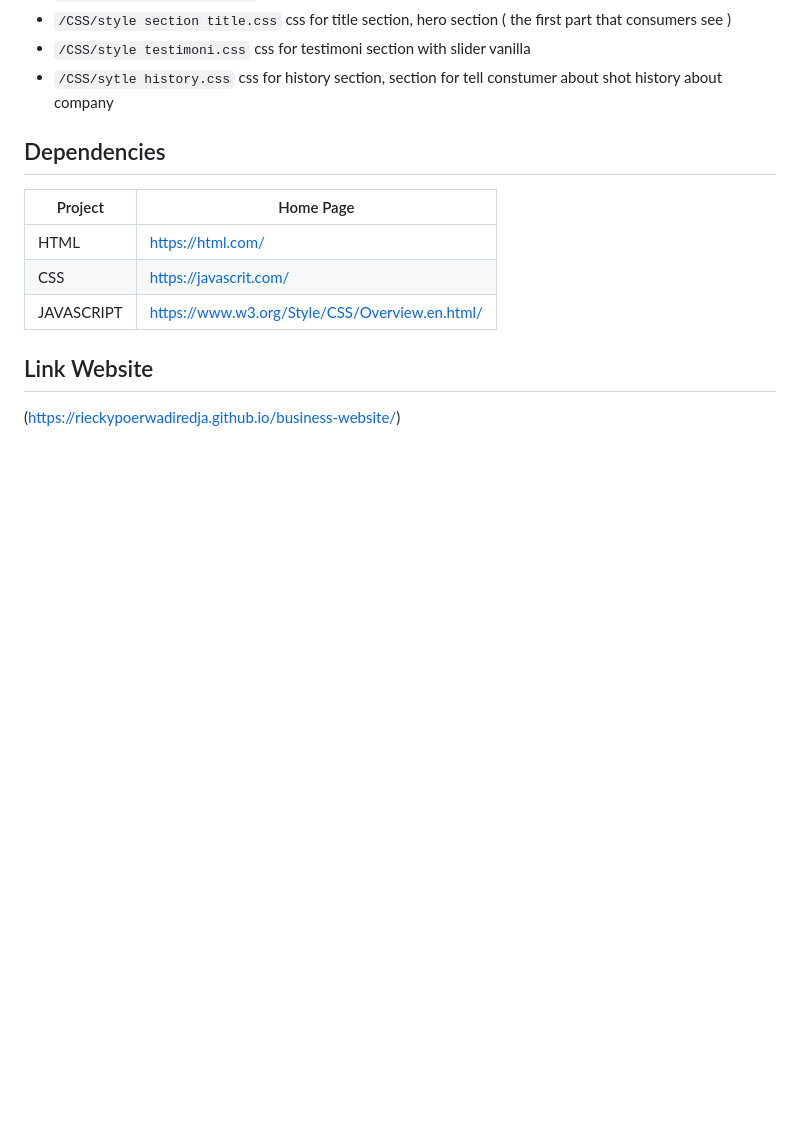
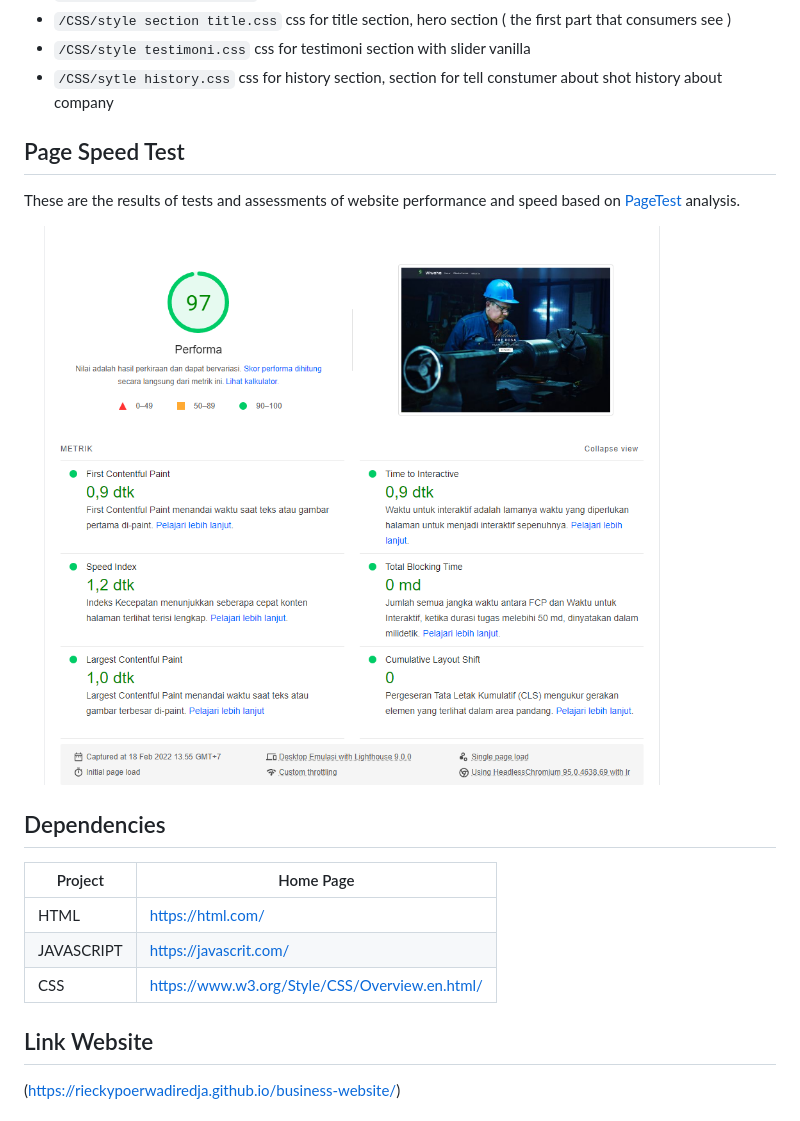
Before and after one commit to rieckypoerwadiredja/business-website, a Markdown page: README.md, the part around the change. Rendered like a GitHub page; pictures changed too: img/md/page-pc.png (added); blank space fills up the shorter version.

Commit message:
complete website test results

```diff
--- a/README.md
+++ b/README.md
@@ -29,15 +29,18 @@ As a peacemaker, blue is not meant to stir things up. Blue hates the idea of cre
 - `/CSS/style testimoni.css` css for testimoni section with slider vanilla
 - `/CSS/sytle history.css` css for history section, section for tell constumer about shot history about company
 
+## Page Speed Test
+These are the results of tests and assessments of website performance and speed based on [PageTest](https://pagespeed.web.dev/) analysis.
 
+![Dekstop web](/img/md/page-pc.png "Dekstop web")
 
 ## Dependencies
 
 | Project      | Home Page                                         |
 |--------------|---------------------------------------------------|
 | HTML         | <https://html.com/>                               |
-| CSS          | <https://javascrit.com/>                          |
-| JAVASCRIPT   | <https://www.w3.org/Style/CSS/Overview.en.html/>  |
+| JAVASCRIPT   | <https://javascrit.com/>                          |
+| CSS          | <https://www.w3.org/Style/CSS/Overview.en.html/>  |
 
 ## Link Website
 (https://rieckypoerwadiredja.github.io/business-website/)
```
